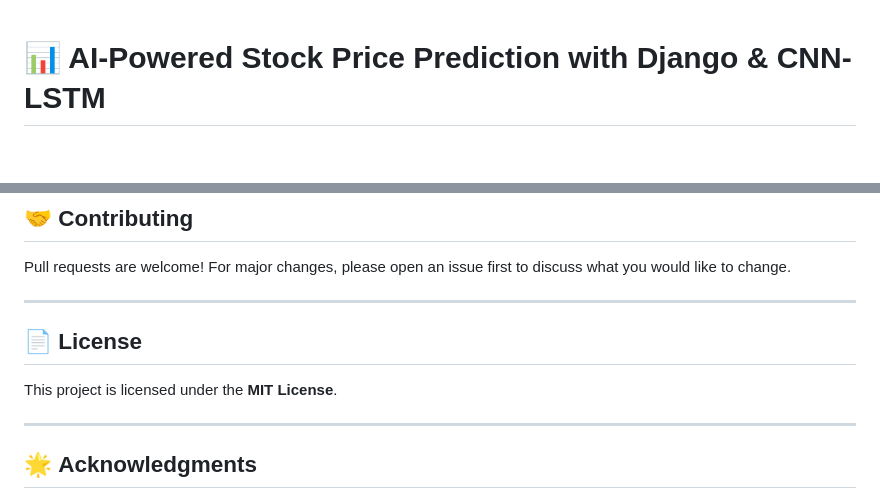
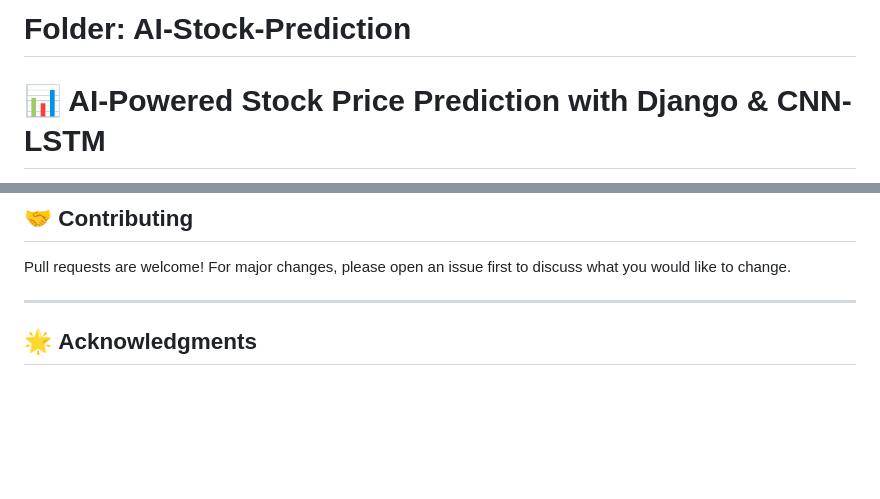
Before and after one commit to shivannadm/Front-End-Projects, a Markdown page: README.md, 2 parts joined by grey strips. Rendered like a GitHub page; blank space fills up the shorter version.

```diff
--- a/README.md
+++ b/README.md
@@ -1,3 +1,5 @@
+# Folder: AI-Stock-Prediction
+
 # 📊 AI-Powered Stock Price Prediction with Django & CNN-LSTM
 
 This project integrates a **CNN-LSTM** deep learning model with a **Django web application** to predict stock prices based on historical data. Users can upload their own datasets or select from preloaded datasets to visualize stock price trends and future predictions.
@@ -120,10 +122,6 @@ Pull requests are welcome! For major changes, please open an issue first to disc
 
 ---
 
-## 📄 **License**
-This project is licensed under the **MIT License**.
-
----
 
 ## 🌟 **Acknowledgments**
 - TensorFlow & Keras for ML model.
```
